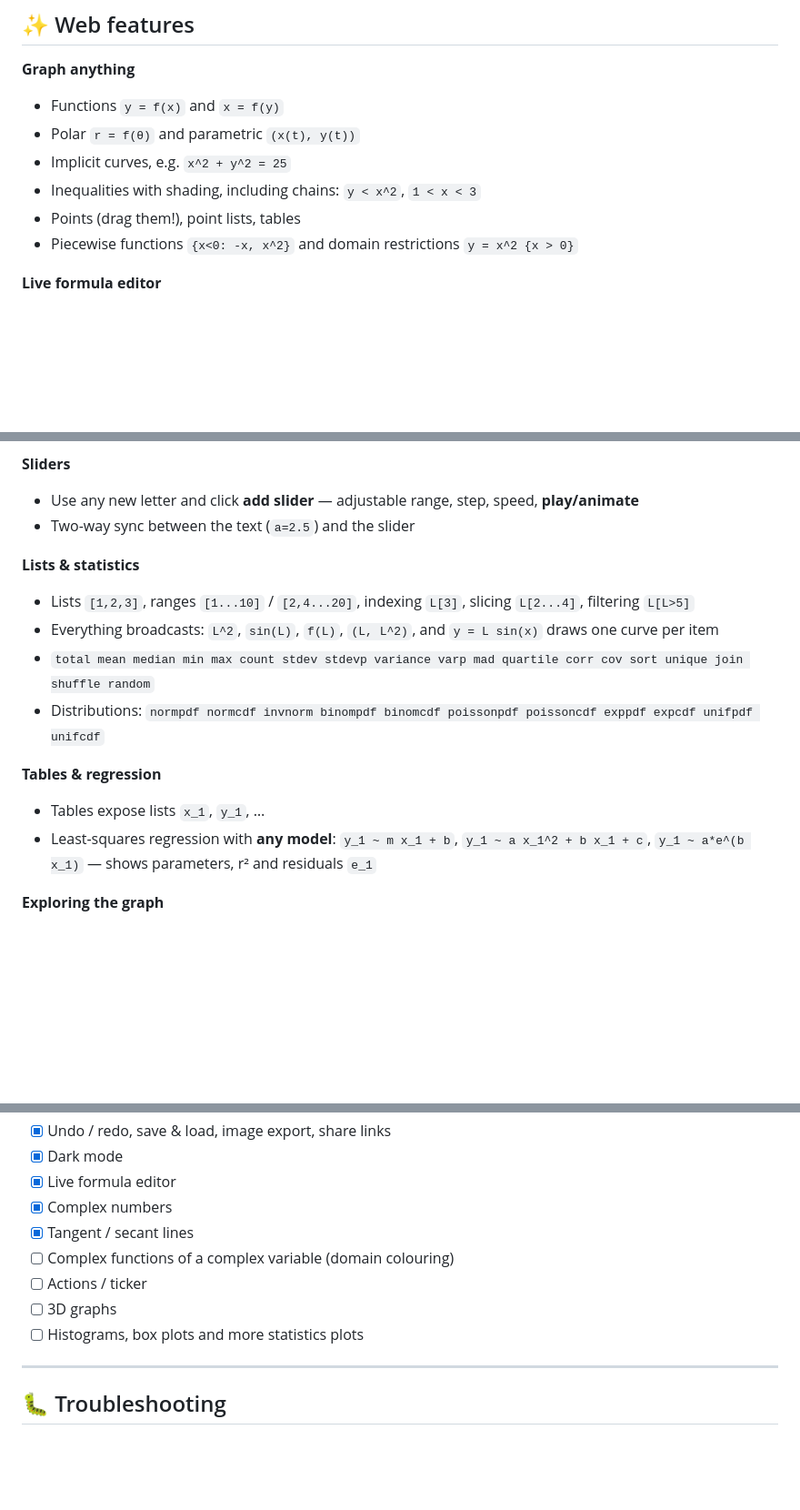
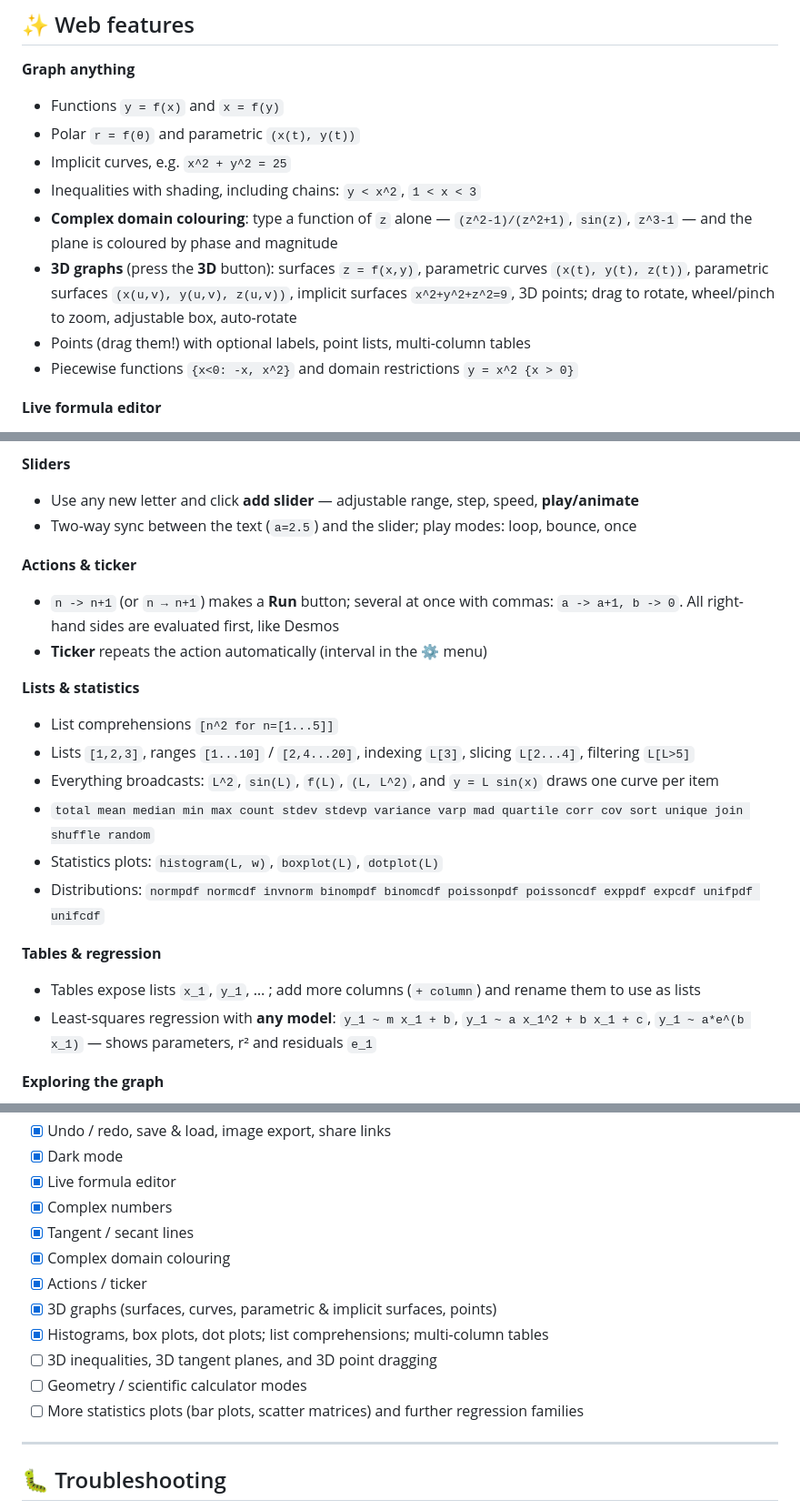
Before and after one commit to ShivamHimatsingka/Graphical-Calculator, a Markdown page: README.md, 3 parts joined by grey strips. Shown at 91% size. GitHub-like rendering; blank space fills up the shorter version.

```diff
--- a/README.md
+++ b/README.md
@@ -27,7 +32,9 @@ This repository contains two editions:
 * Polar `r = f(θ)` and parametric `(x(t), y(t))`
 * Implicit curves, e.g. `x^2 + y^2 = 25`
 * Inequalities with shading, including chains: `y < x^2`, `1 < x < 3`
-* Points (drag them!), point lists, tables
+* **Complex domain colouring**: type a function of `z` alone — `(z^2-1)/(z^2+1)`, `sin(z)`, `z^3-1` — and the plane is coloured by phase and magnitude
+* **3D graphs** (press the **3D** button): surfaces `z = f(x,y)`, parametric curves `(x(t), y(t), z(t))`, parametric surfaces `(x(u,v), y(u,v), z(u,v))`, implicit surfaces `x^2+y^2+z^2=9`, 3D points; drag to rotate, wheel/pinch to zoom, adjustable box, auto-rotate
+* Points (drag them!) with optional labels, point lists, multi-column tables
 * Piecewise functions `{x<0: -x, x^2}` and domain restrictions `y = x^2 {x > 0}`
 
 **Live formula editor**
@@ -45,18 +52,25 @@ This repository contains two editions:
 **Sliders**
 
 * Use any new letter and click **add slider** — adjustable range, step, speed, **play/animate**
-* Two-way sync between the text (`a=2.5`) and the slider
+* Two-way sync between the text (`a=2.5`) and the slider; play modes: loop, bounce, once
+
+**Actions & ticker**
+
+* `n -> n+1` (or `n → n+1`) makes a **Run** button; several at once with commas: `a -> a+1, b -> 0`. All right-hand sides are evaluated first, like Desmos
+* **Ticker** repeats the action automatically (interval in the ⚙ menu)
 
 **Lists & statistics**
 
+* List comprehensions `[n^2 for n=[1...5]]`
 * Lists `[1,2,3]`, ranges `[1...10]` / `[2,4...20]`, indexing `L[3]`, slicing `L[2...4]`, filtering `L[L>5]`
 * Everything broadcasts: `L^2`, `sin(L)`, `f(L)`, `(L, L^2)`, and `y = L sin(x)` draws one curve per item
 * `total mean median min max count stdev stdevp variance varp mad quartile corr cov sort unique join shuffle random`
+* Statistics plots: `histogram(L, w)`, `boxplot(L)`, `dotplot(L)`
 * Distributions: `normpdf normcdf invnorm binompdf binomcdf poissonpdf poissoncdf exppdf expcdf unifpdf unifcdf`
 
 **Tables & regression**
 
-* Tables expose lists `x_1`, `y_1`, …
+* Tables expose lists `x_1`, `y_1`, … ; add more columns (`+ column`) and rename them to use as lists
 * Least-squares regression with **any model**: `y_1 ~ m x_1 + b`, `y_1 ~ a x_1^2 + b x_1 + c`, `y_1 ~ a*e^(b x_1)` — shows parameters, r² and residuals `e_1`
 
 **Exploring the graph**
@@ -171,10 +186,13 @@ Graphical-Calculator/
 - [x] Live formula editor
 - [x] Complex numbers
 - [x] Tangent / secant lines
-- [ ] Complex functions of a complex variable (domain colouring)
-- [ ] Actions / ticker
-- [ ] 3D graphs
-- [ ] Histograms, box plots and more statistics plots
+- [x] Complex domain colouring
+- [x] Actions / ticker
+- [x] 3D graphs (surfaces, curves, parametric & implicit surfaces, points)
+- [x] Histograms, box plots, dot plots; list comprehensions; multi-column tables
+- [ ] 3D inequalities, 3D tangent planes, and 3D point dragging
+- [ ] Geometry / scientific calculator modes
+- [ ] More statistics plots (bar plots, scatter matrices) and further regression families
 
 ---
 
```
Also changed, not shown: other parts of README.md (+7 -1 lines), assets/web-3d.jpg (added), assets/web-domain-colouring.jpg (added), 9 other files.
